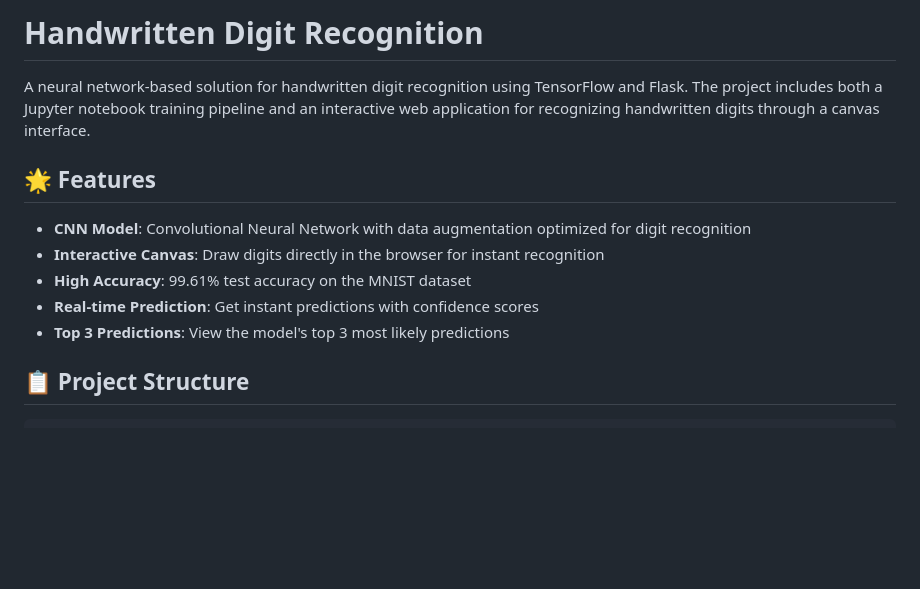
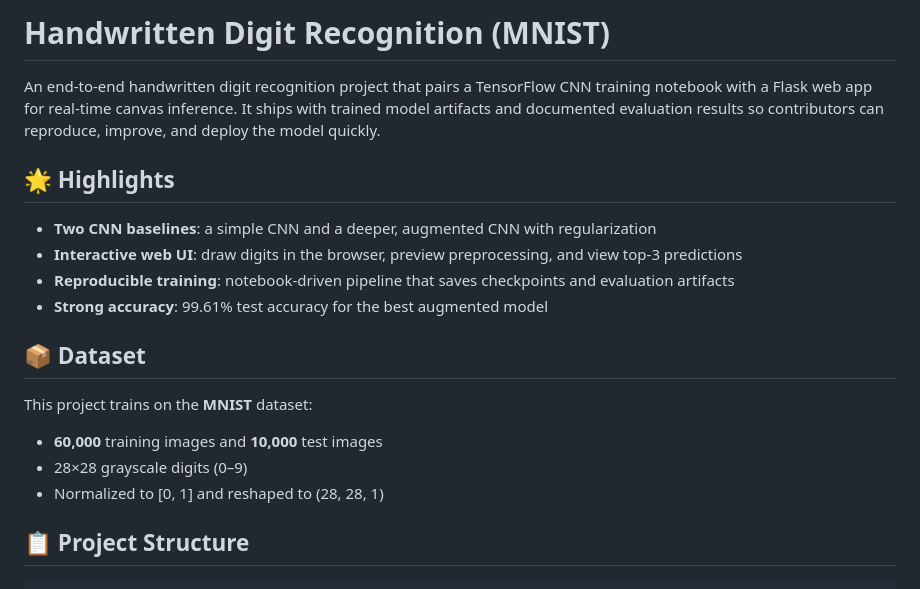
Before and after one commit to HarshaVardhanMannem/HandDigitRecognizationModel, a Markdown page: README.md, the part around the change. GitHub-like rendering; blank space fills up the shorter version.

Commit message:
Refresh README overview and structure
Agent-Logs-Url: https://github.com/HarshaVardhanMannem/HandDigitRecognizationModel/sessions/bd6ecd84-e987-48a9-b472-5cb7d9be8bd0

Co-authored-by: HarshaVardhanMannem <144146034+HarshaVardhanMannem@users.noreply.github.com>

```diff
--- a/README.md
+++ b/README.md
@@ -1,14 +1,20 @@
-# Handwritten Digit Recognition
+# Handwritten Digit Recognition (MNIST)
 
-A neural network-based solution for handwritten digit recognition using TensorFlow and Flask. The project includes both a Jupyter notebook training pipeline and an interactive web application for recognizing handwritten digits through a canvas interface.
+An end-to-end handwritten digit recognition project that pairs a TensorFlow CNN training notebook with a Flask web app for real-time canvas inference. It ships with trained model artifacts and documented evaluation results so contributors can reproduce, improve, and deploy the model quickly.
 
-## 🌟 Features
+## 🌟 Highlights
 
-- **CNN Model**: Convolutional Neural Network with data augmentation optimized for digit recognition
-- **Interactive Canvas**: Draw digits directly in the browser for instant recognition
-- **High Accuracy**: 99.61% test accuracy on the MNIST dataset
-- **Real-time Prediction**: Get instant predictions with confidence scores
-- **Top 3 Predictions**: View the model's top 3 most likely predictions
+- **Two CNN baselines**: a simple CNN and a deeper, augmented CNN with regularization
+- **Interactive web UI**: draw digits in the browser, preview preprocessing, and view top-3 predictions
+- **Reproducible training**: notebook-driven pipeline that saves checkpoints and evaluation artifacts
+- **Strong accuracy**: 99.61% test accuracy for the best augmented model
+
+## 📦 Dataset
+
+This project trains on the **MNIST** dataset:
+- **60,000** training images and **10,000** test images
+- 28×28 grayscale digits (0–9)
+- Normalized to [0, 1] and reshaped to (28, 28, 1)
 
 ## 📋 Project Structure
 
```
